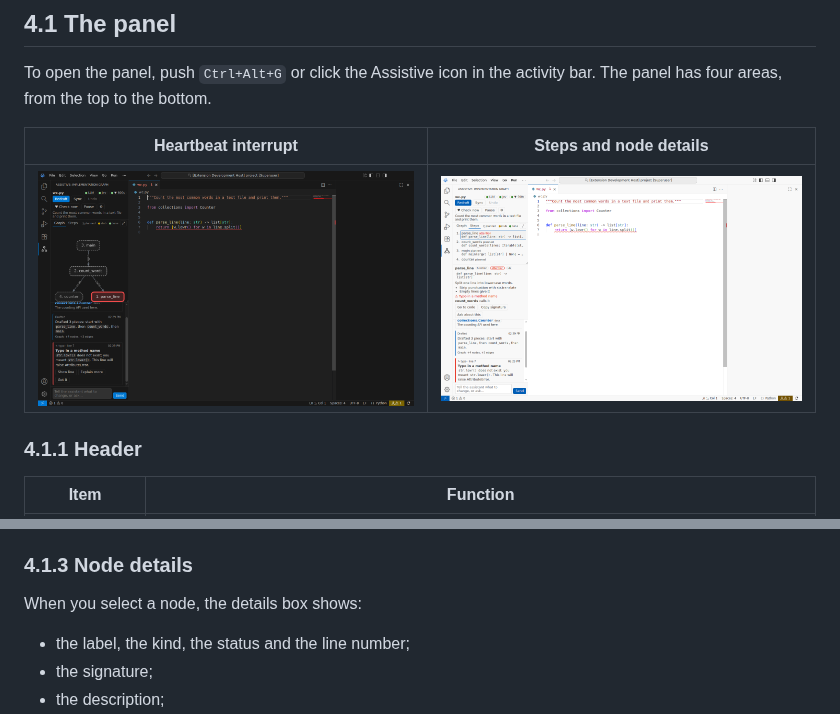
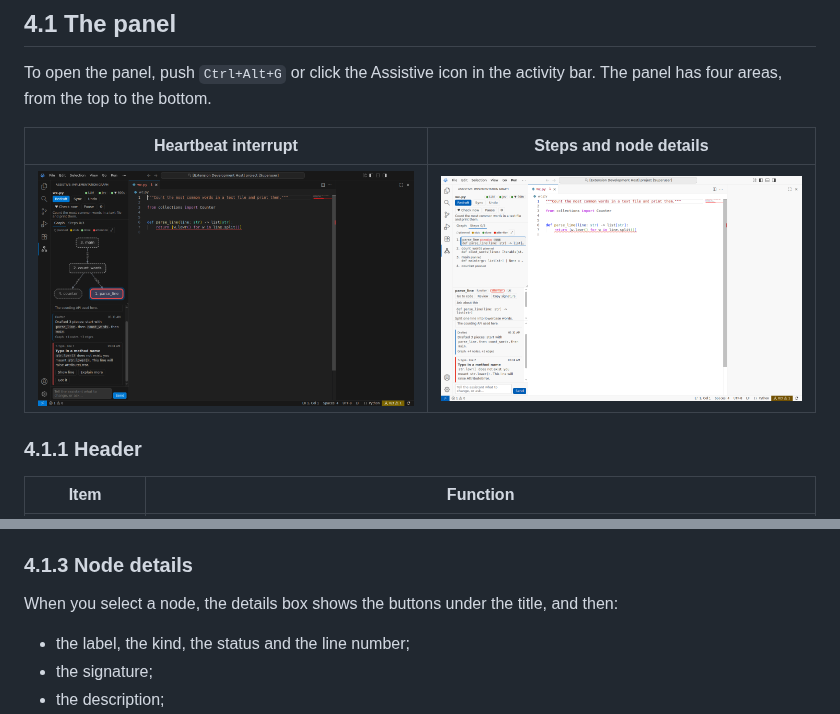
Before and after one commit to ErrDivine/Assistive, a Markdown page: docs/04-user-guide.md, 2 parts joined by grey strips. Drawn GitHub-style; pictures changed too: docs/images/panel-interrupt.png, docs/images/panel-steps.png.

```diff
--- a/docs/04-user-guide.md
+++ b/docs/04-user-guide.md
@@ -70,7 +70,7 @@ The legend shows the colors of the statuses. The **⤢** button fits the graph i
 
 ### 4.1.3 Node details
 
-When you select a node, the details box shows:
+When you select a node, the details box shows the buttons under the title, and then:
 
 - the label, the kind, the status and the line number;
 - the signature;
```
Also changed, not shown: docs/14-panel.md (+6 -2 lines), docs/images/panel-draft.png, 2 other files.
